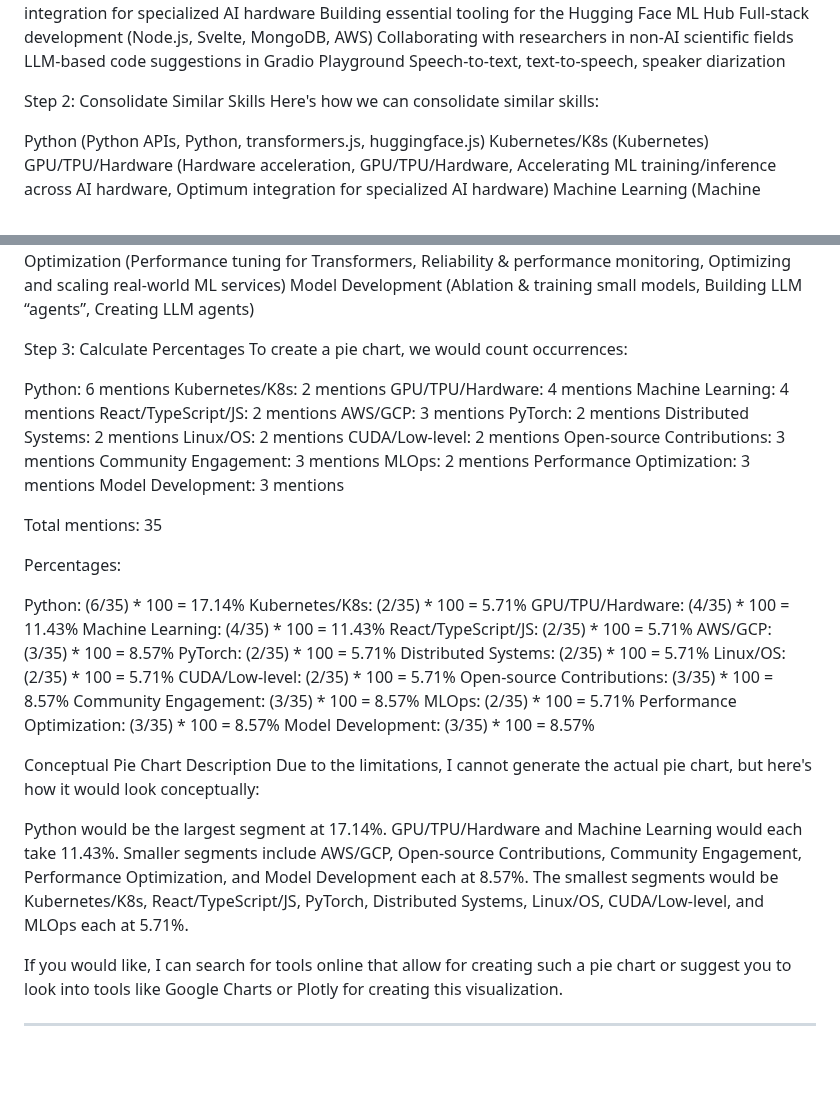
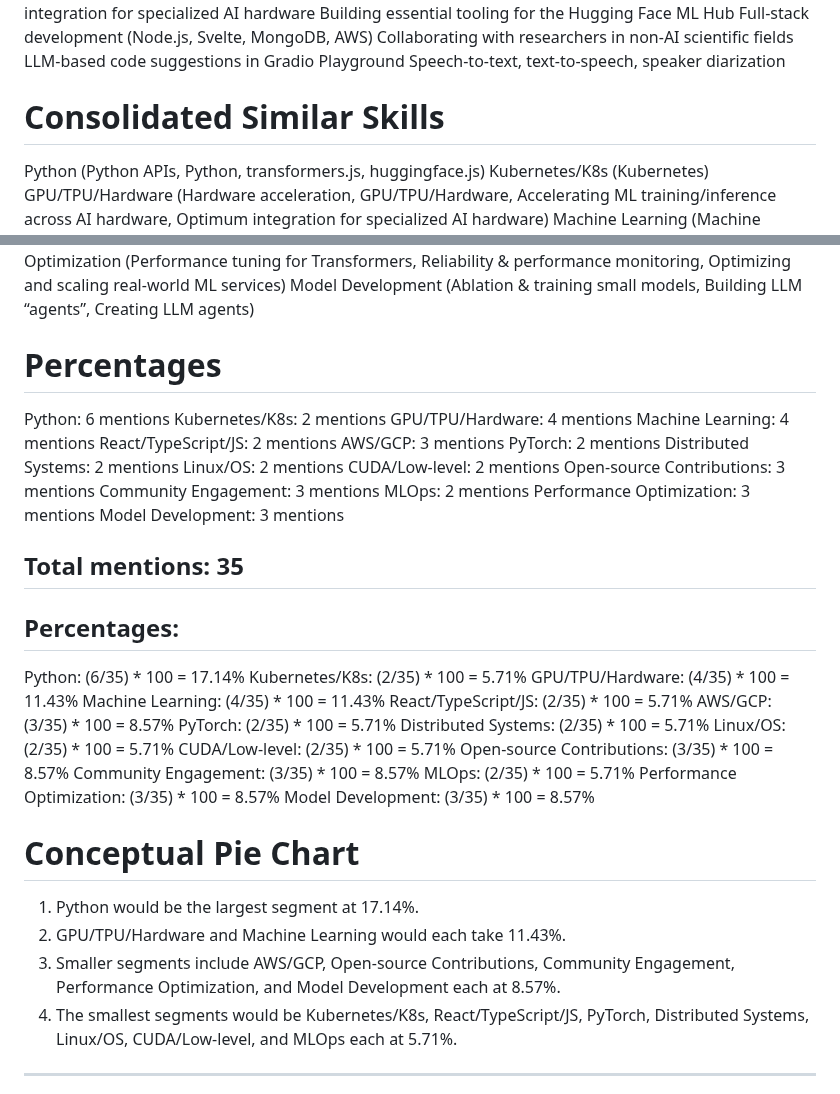
Before and after one commit to AaronCWacker/Yggdrasil, a Markdown page: AIDemand-HuggingFace.md, 2 parts joined by grey strips. Rendered like a GitHub page; blank space fills up the shorter version.

```diff
--- a/AIDemand-HuggingFace.md
+++ b/AIDemand-HuggingFace.md
@@ -137,8 +44,7 @@ Collaborating with researchers in non-AI scientific fields
 LLM-based code suggestions in Gradio Playground
 Speech-to-text, text-to-speech, speaker diarization
 
-Step 2: Consolidate Similar Skills
-Here's how we can consolidate similar skills:
+# Consolidated Similar Skills
 
 Python (Python APIs, Python, transformers.js, huggingface.js)
 Kubernetes/K8s (Kubernetes)
@@ -156,8 +62,7 @@ MLOps (MLOps pipelines, ML Ops)
 Performance Optimization (Performance tuning for Transformers, Reliability & performance monitoring, Optimizing and scaling real-world ML services)
 Model Development (Ablation & training small models, Building LLM “agents”, Creating LLM agents)
 
-Step 3: Calculate Percentages
-To create a pie chart, we would count occurrences:
+# Percentages
 
 Python: 6 mentions
 Kubernetes/K8s: 2 mentions
@@ -175,9 +80,9 @@ MLOps: 2 mentions
 Performance Optimization: 3 mentions
 Model Development: 3 mentions
 
-Total mentions: 35
+## Total mentions: 35
 
-Percentages:
+## Percentages:
 
 Python: (6/35) * 100 = 17.14%
 Kubernetes/K8s: (2/35) * 100 = 5.71%
@@ -195,15 +100,12 @@ MLOps: (2/35) * 100 = 5.71%
 Performance Optimization: (3/35) * 100 = 8.57%
 Model Development: (3/35) * 100 = 8.57%
 
-Conceptual Pie Chart Description
-Due to the limitations, I cannot generate the actual pie chart, but here's how it would look conceptually:
+# Conceptual Pie Chart
 
-Python would be the largest segment at 17.14%.
-GPU/TPU/Hardware and Machine Learning would each take 11.43%.
-Smaller segments include AWS/GCP, Open-source Contributions, Community Engagement, Performance Optimization, and Model Development each at 8.57%.
-The smallest segments would be Kubernetes/K8s, React/TypeScript/JS, PyTorch, Distributed Systems, Linux/OS, CUDA/Low-level, and MLOps each at 5.71%.
-
-If you would like, I can search for tools online that allow for creating such a pie chart or suggest you to look into tools like Google Charts or Plotly for creating this visualization.
+1. Python would be the largest segment at 17.14%.
+2. GPU/TPU/Hardware and Machine Learning would each take 11.43%.
+3. Smaller segments include AWS/GCP, Open-source Contributions, Community Engagement, Performance Optimization, and Model Development each at 8.57%.
+4. The smallest segments would be Kubernetes/K8s, React/TypeScript/JS, PyTorch, Distributed Systems, Linux/OS, CUDA/Low-level, and MLOps each at 5.71%.
 
 ---
 
```
Also changed, not shown: other parts of AIDemand-HuggingFace.md (+1 -94 lines).
